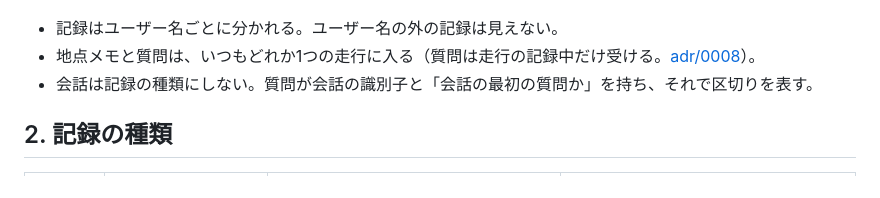
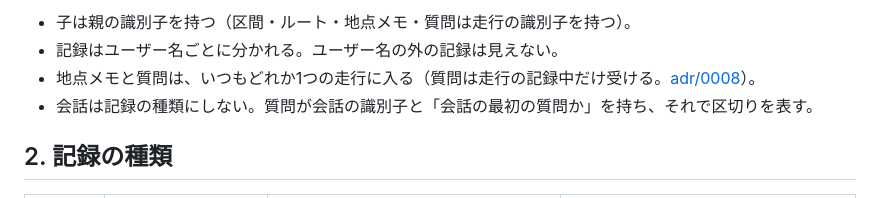
Before and after one commit to h-akira/TouringProjectV2_Android, a Markdown page: docs-parent/07b_datamodel.md, the part around one of its changes. Rendered like a GitHub page.

Commit message:
docs: sync the parent docs

````diff
--- a/docs-parent/07b_datamodel.md
+++ b/docs-parent/07b_datamodel.md
@@ -17,5 +19,6 @@ erDiagram
 ```
 
+- 子は親の識別子を持つ（区間・ルート・地点メモ・質問は走行の識別子を持つ）。
 - 記録はユーザー名ごとに分かれる。ユーザー名の外の記録は見えない。
 - 地点メモと質問は、いつもどれか1つの走行に入る（質問は走行の記録中だけ受ける。[adr/0008](../adr/0008-ask-only-while-recording.md)）。
 - 会話は記録の種類にしない。質問が会話の識別子と「会話の最初の質問か」を持ち、それで区切りを表す。
````
Also changed, not shown: other parts of docs-parent/07b_datamodel.md (+10 -8 lines).
